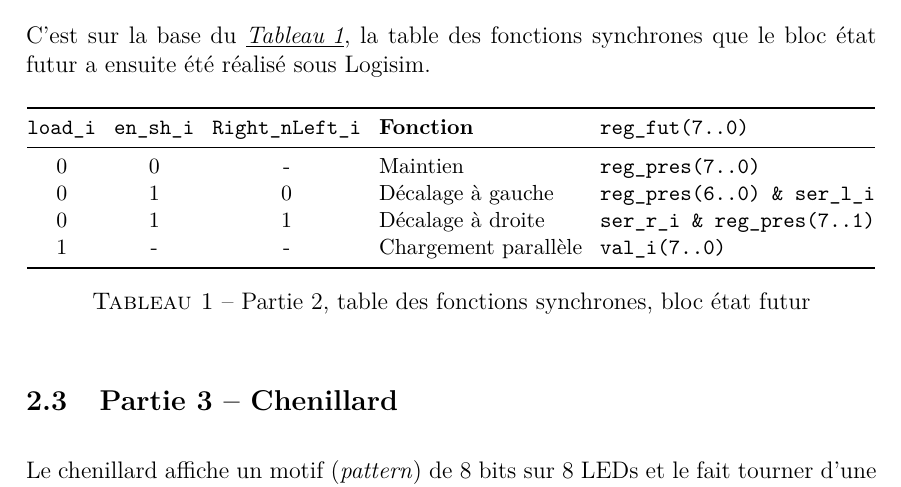
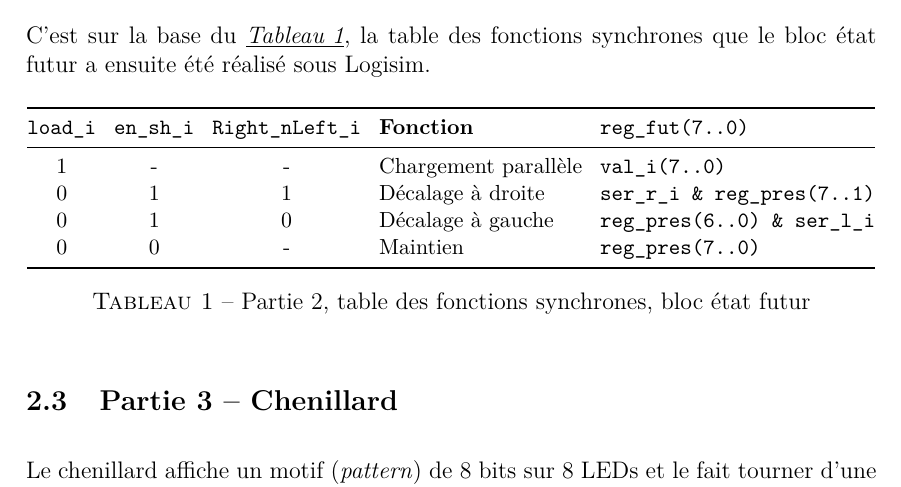
Before and after one commit to noah-missegue/syslog1-labo4-chenillard, a LaTeX document (labo4-chenillard.tex, which reads chapitres/AnalyseEtConception.tex): part of page 5 of 13, cut so that both start at the same text. Compiled offline with pdfLaTeX.

Commit message:
inversion table fonctions synchrones

```diff
--- a/chapitres/AnalyseEtConception.tex
+++ b/chapitres/AnalyseEtConception.tex
@@ -29,10 +29,10 @@ C'est sur la base du \emph{\underline{Tableau~\ref{tab:fonctions_p2}}}, la table
 		\toprule
 		\texttt{load\_i} & \texttt{en\_sh\_i} & \texttt{Right\_nLeft\_i} & \textbf{Fonction} & \texttt{reg\_fut(7..0)} \\
 		\midrule
+		1 & - & - & Chargement parallèle & \texttt{val\_i(7..0)} \\
+		0 & 1 & 1 & Décalage à droite & \texttt{ser\_r\_i \& reg\_pres(7..1)} \\
+		0 & 1 & 0 & Décalage à gauche & \texttt{reg\_pres(6..0) \& ser\_l\_i} \\
 		0 & 0 & - & Maintien & \texttt{reg\_pres(7..0)} \\
-		0 & 1 & 0 & Décalage à gauche & \texttt{reg\_pres(6..0) \& ser\_l\_i} \\
-		0 & 1 & 1 & Décalage à droite & \texttt{ser\_r\_i \& reg\_pres(7..1)} \\
-		1 & - & - & Chargement parallèle & \texttt{val\_i(7..0)} \\
 		\bottomrule
 	\end{tabular}
 	\caption{Partie 2, table des fonctions synchrones, bloc état futur}
```
Also changed, not shown: images/execute.png (added), images/mappage.png (added), images/montage.jpeg (added), labo4-chenillard.pdf, 1 other file.
